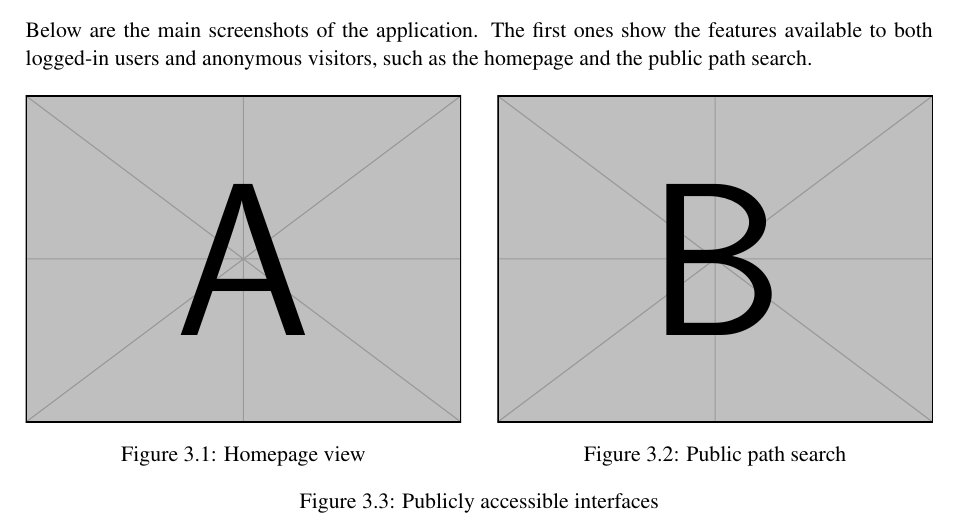
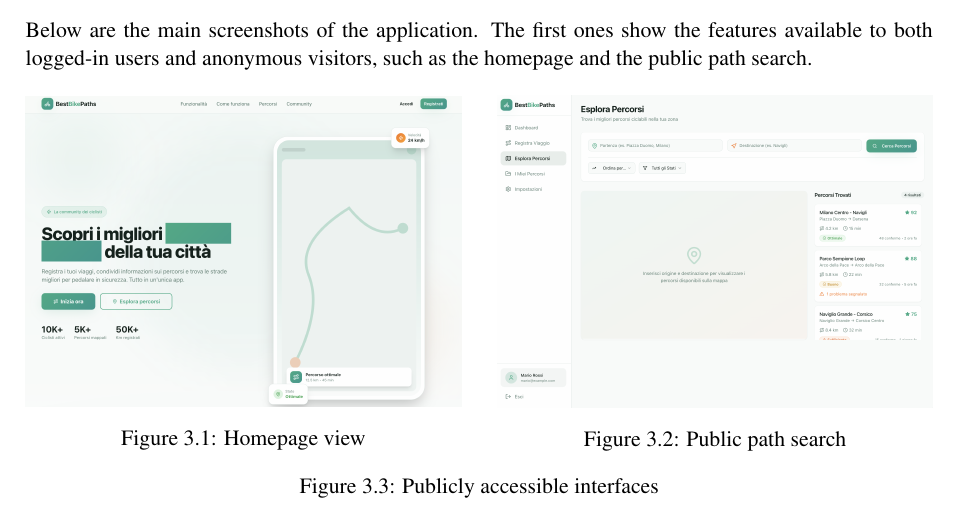
Before and after one commit to AlbertoSpezzapria/Best-Bike-Path, a LaTeX document (RASD/main.tex, which reads RASD/Files/3_requirements/1_external_interface_requirements.tex): part of page 24 of 46, cut so that both start at the same text. Compiled offline with pdfLaTeX; a LaTeX package or settings file that is missing is left out.

Commit message:
fixed diagrams

```diff
--- a/RASD/Files/3_requirements/1_external_interface_requirements.tex
+++ b/RASD/Files/3_requirements/1_external_interface_requirements.tex
@@ -9,14 +9,12 @@ The first ones show the features available to both logged-in users and anonymous
     \centering
     \begin{minipage}{0.48\textwidth}
         \centering
-        % Sostituisci 'example-image' con il nome del tuo file (es. homepage.png)
-        \includegraphics[width=\textwidth]{example-image-a}
+        \includegraphics[width=\textwidth]{Images/landing_page_1.png}
         \caption{Homepage view}
     \end{minipage}\hfill
     \begin{minipage}{0.48\textwidth}
         \centering
-        % Sostituisci 'example-image' con il nome del tuo file (es. search.png)
-        \includegraphics[width=\textwidth]{example-image-b}
+        \includegraphics[width=\textwidth]{Images/explore_paths.png}
         \caption{Public path search}
     \end{minipage}
     \caption{Publicly accessible interfaces}
```
Also changed, not shown: RASD/Images/activity_recording_state_diagram.jpeg, RASD/Images/domain_class_diagram.jpeg, RASD/Images/meteorological_data_state_diagram.jpeg, RASD/Images/path_creation.jpeg, RASD/main.pdf, 4 other files.
